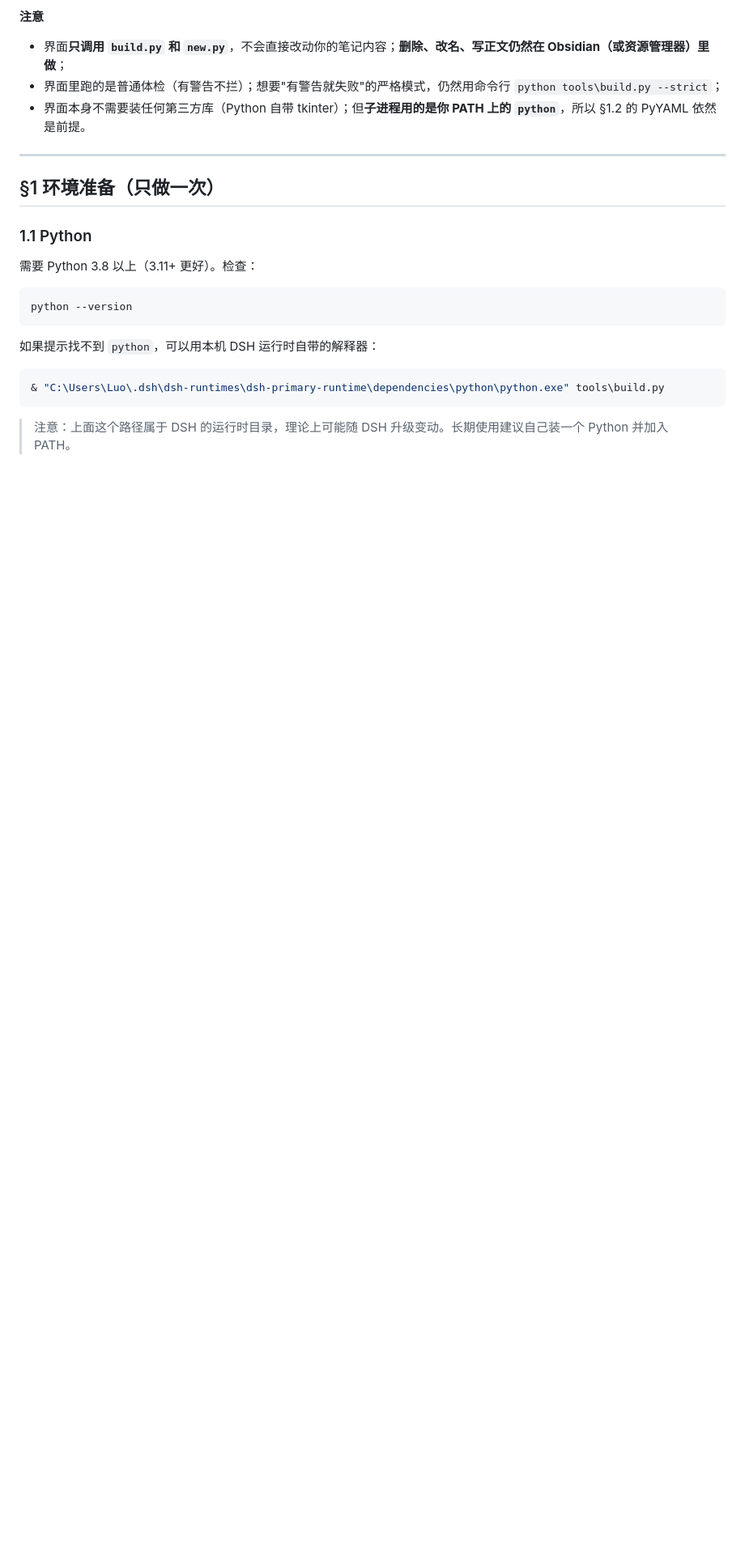
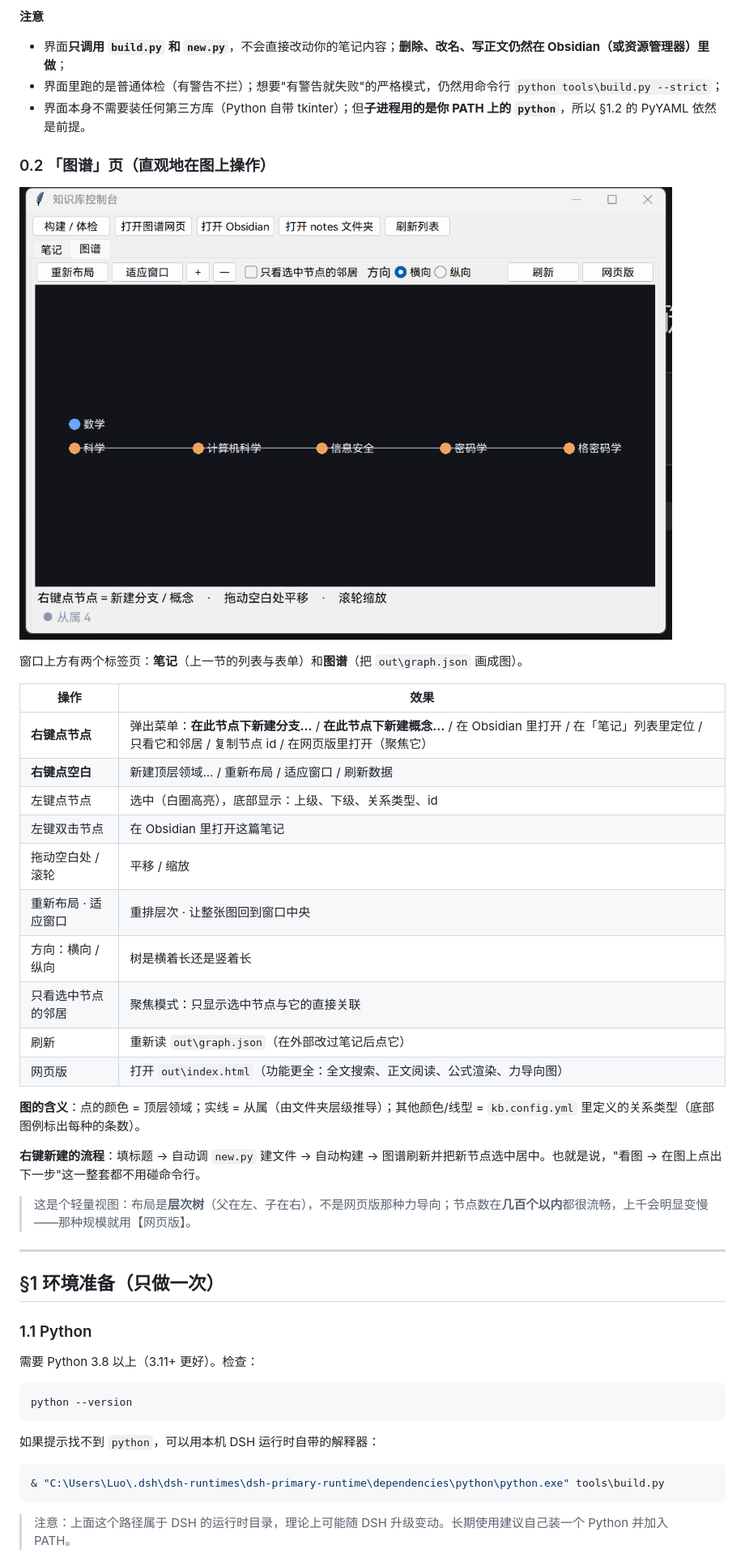
Before and after one commit to Chr0n05-E/my_knowledge, a Markdown page: docs/操作指南.md, the part around the change. Shown: that part at 81% size. Drawn GitHub-style; pictures changed too: docs/gui-graph.png (added); blank space fills up the shorter version.

Commit message:
GUI 增加「图谱」页：tkinter 原生绘制层次图（按关系类型着色、图例、聚焦、横向/纵向布局、缩放平移），节点右键可新建分支/概念并自动构建刷新；修复 GraphView 未 pack 导致空白页；操作指南补 §0.2

```diff
--- a/docs/操作指南.md
+++ b/docs/操作指南.md
@@ -66,6 +66,32 @@
 - 界面**只调用 `build.py` 和 `new.py`**，不会直接改动你的笔记内容；**删除、改名、写正文仍然在 Obsidian（或资源管理器）里做**；
 - 界面里跑的是普通体检（有警告不拦）；想要"有警告就失败"的严格模式，仍然用命令行 `python tools\build.py --strict`；
 - 界面本身不需要装任何第三方库（Python 自带 tkinter）；但**子进程用的是你 PATH 上的 `python`**，所以 §1.2 的 PyYAML 依然是前提。
+
+### 0.2 「图谱」页（直观地在图上操作）
+
+![图谱页](gui-graph.png)
+
+窗口上方有两个标签页：**笔记**（上一节的列表与表单）和**图谱**（把 `out\graph.json` 画成图）。
+
+| 操作 | 效果 |
+|---|---|
+| **右键点节点** | 弹出菜单：**在此节点下新建分支…** / **在此节点下新建概念…** / 在 Obsidian 里打开 / 在「笔记」列表里定位 / 只看它和邻居 / 复制节点 id / 在网页版里打开（聚焦它） |
+| **右键点空白** | 新建顶层领域… / 重新布局 / 适应窗口 / 刷新数据 |
+| 左键点节点 | 选中（白圈高亮），底部显示：上级、下级、关系类型、id |
+| 左键双击节点 | 在 Obsidian 里打开这篇笔记 |
+| 拖动空白处 / 滚轮 | 平移 / 缩放 |
+| 重新布局 · 适应窗口 | 重排层次 · 让整张图回到窗口中央 |
+| 方向：横向 / 纵向 | 树是横着长还是竖着长 |
+| 只看选中节点的邻居 | 聚焦模式：只显示选中节点与它的直接关联 |
+| 刷新 | 重新读 `out\graph.json`（在外部改过笔记后点它） |
+| 网页版 | 打开 `out\index.html`（功能更全：全文搜索、正文阅读、公式渲染、力导向图） |
+
+**图的含义**：点的颜色 = 顶层领域；实线 = 从属（由文件夹层级推导）；其他颜色/线型 = `kb.config.yml` 里定义的关系类型（底部图例标出每种的条数）。
+
+**右键新建的流程**：填标题 → 自动调 `new.py` 建文件 → 自动构建 → 图谱刷新并把新节点选中居中。也就是说，"看图 → 在图上点出下一步"这一整套都不用碰命令行。
+
+> 这是个轻量视图：布局是**层次树**（父在左、子在右），不是网页版那种力导向；节点数在**几百个以内**都很流畅，上千会明显变慢——那种规模就用【网页版】。
+
 
 
 ---
```
Also changed, not shown: 1 other file.
